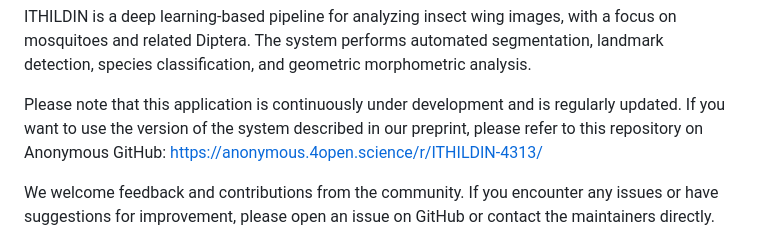
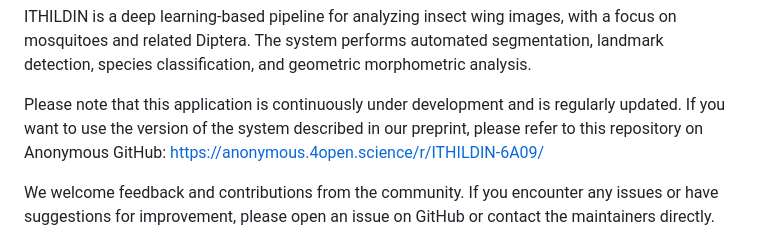
Before and after one commit to KNolte19/ITHILDIN, a Markdown page: README.MD, the part around the change. Rendered like a GitHub page.

```diff
--- a/README.MD
+++ b/README.MD
@@ -7,7 +7,7 @@
 
 ITHILDIN is a deep learning-based pipeline for analyzing insect wing images, with a focus on mosquitoes and related Diptera. The system performs automated segmentation, landmark detection, species classification, and geometric morphometric analysis.
 
-Please note that this application is continuously under development and is regularly updated. If you want to use the version of the system described in our preprint, please refer to this repository on Anonymous GitHub: https://anonymous.4open.science/r/ITHILDIN-4313/
+Please note that this application is continuously under development and is regularly updated. If you want to use the version of the system described in our preprint, please refer to this repository on Anonymous GitHub: https://anonymous.4open.science/r/ITHILDIN-6A09/
 
 We welcome feedback and contributions from the community. If you encounter any issues or have suggestions for improvement, please open an issue on GitHub or contact the maintainers directly.
 
```
